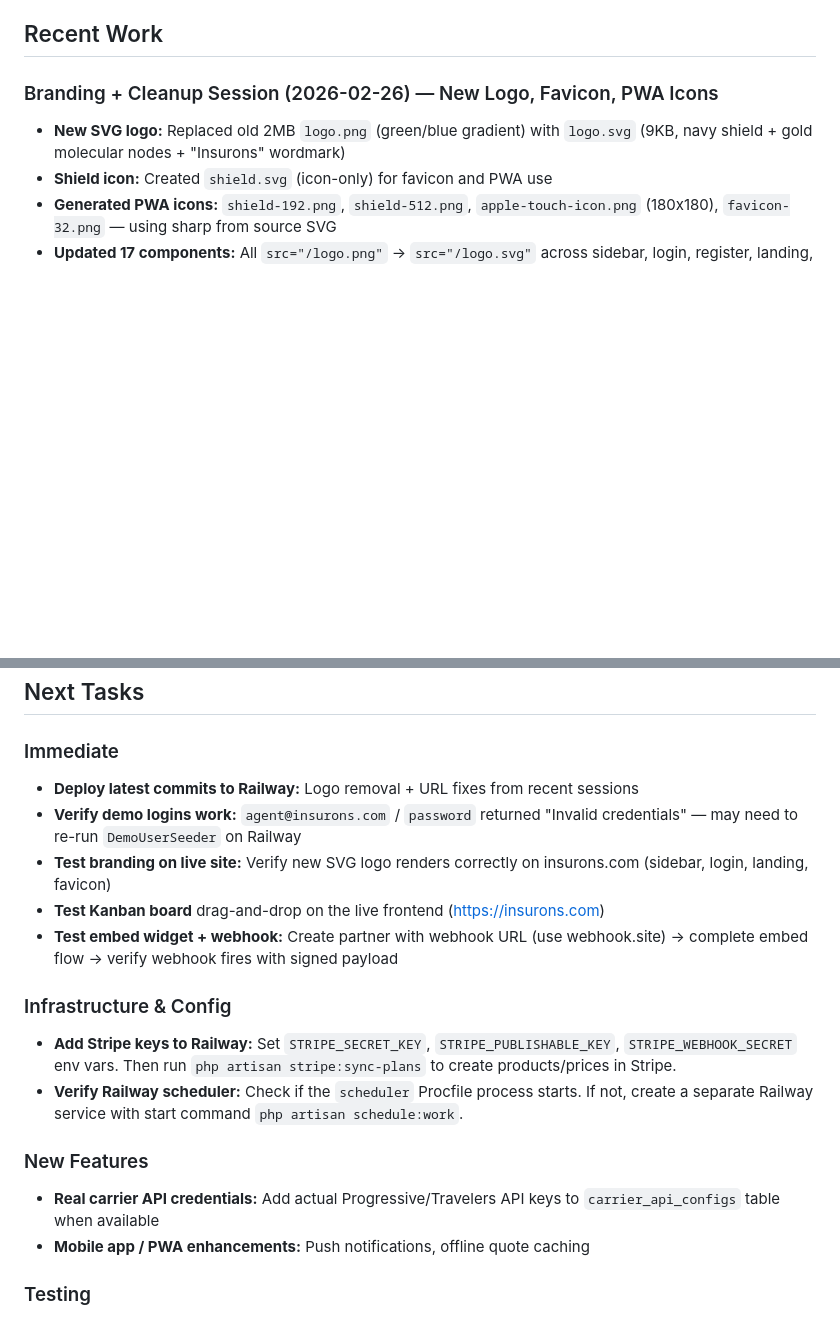
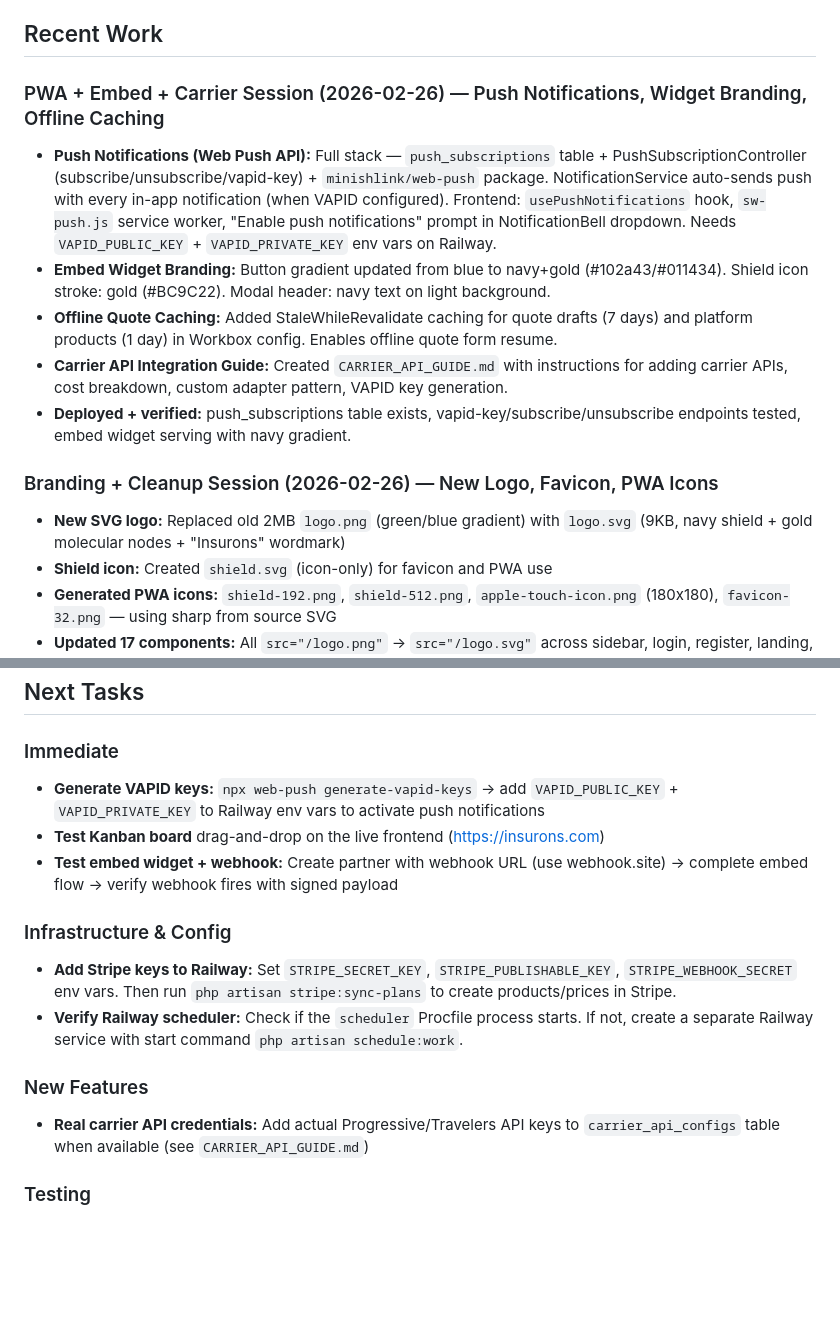
Before and after one commit to michelevens/InsureFlow, a Markdown page: CLAUDE.md, 2 parts joined by grey strips. Rendered like a GitHub page; blank space fills up the shorter version.

Commit message:
Update CLAUDE.md with push notifications + embed + carrier session
Co-Authored-By: Claude Opus 4.6 <noreply@anthropic.com>

```diff
--- a/CLAUDE.md
+++ b/CLAUDE.md
@@ -222,6 +222,13 @@ php artisan serve
 - **ZIP Code Autocomplete:** 160+ ZIP codes seeded and lookup working on production
 
 ## Recent Work
+
+### PWA + Embed + Carrier Session (2026-02-26) — Push Notifications, Widget Branding, Offline Caching
+- **Push Notifications (Web Push API):** Full stack — `push_subscriptions` table + PushSubscriptionController (subscribe/unsubscribe/vapid-key) + `minishlink/web-push` package. NotificationService auto-sends push with every in-app notification (when VAPID configured). Frontend: `usePushNotifications` hook, `sw-push.js` service worker, "Enable push notifications" prompt in NotificationBell dropdown. Needs `VAPID_PUBLIC_KEY` + `VAPID_PRIVATE_KEY` env vars on Railway.
+- **Embed Widget Branding:** Button gradient updated from blue to navy+gold (#102a43/#011434). Shield icon stroke: gold (#BC9C22). Modal header: navy text on light background.
+- **Offline Quote Caching:** Added StaleWhileRevalidate caching for quote drafts (7 days) and platform products (1 day) in Workbox config. Enables offline quote form resume.
+- **Carrier API Integration Guide:** Created `CARRIER_API_GUIDE.md` with instructions for adding carrier APIs, cost breakdown, custom adapter pattern, VAPID key generation.
+- **Deployed + verified:** push_subscriptions table exists, vapid-key/subscribe/unsubscribe endpoints tested, embed widget serving with navy gradient.
 
 ### Branding + Cleanup Session (2026-02-26) — New Logo, Favicon, PWA Icons
 - **New SVG logo:** Replaced old 2MB `logo.png` (green/blue gradient) with `logo.svg` (9KB, navy shield + gold molecular nodes + "Insurons" wordmark)
@@ -491,9 +498,7 @@ All 4 core flows tested against production and **PASSING**:
 ## Next Tasks
 
 ### Immediate
-- **Deploy latest commits to Railway:** Logo removal + URL fixes from recent sessions
-- **Verify demo logins work:** `agent@insurons.com` / `password` returned "Invalid credentials" — may need to re-run `DemoUserSeeder` on Railway
-- **Test branding on live site:** Verify new SVG logo renders correctly on insurons.com (sidebar, login, landing, favicon)
+- **Generate VAPID keys:** `npx web-push generate-vapid-keys` → add `VAPID_PUBLIC_KEY` + `VAPID_PRIVATE_KEY` to Railway env vars to activate push notifications
 - **Test Kanban board** drag-and-drop on the live frontend (https://insurons.com)
 - **Test embed widget + webhook:** Create partner with webhook URL (use webhook.site) → complete embed flow → verify webhook fires with signed payload
 
@@ -502,8 +507,7 @@ All 4 core flows tested against production and **PASSING**:
 - **Verify Railway scheduler:** Check if the `scheduler` Procfile process starts. If not, create a separate Railway service with start command `php artisan schedule:work`.
 
 ### New Features
-- **Real carrier API credentials:** Add actual Progressive/Travelers API keys to `carrier_api_configs` table when available
-- **Mobile app / PWA enhancements:** Push notifications, offline quote caching
+- **Real carrier API credentials:** Add actual Progressive/Travelers API keys to `carrier_api_configs` table when available (see `CARRIER_API_GUIDE.md`)
 
 ### Testing
 - Test Stripe checkout: subscribe → verify webhook → check subscription status
```
